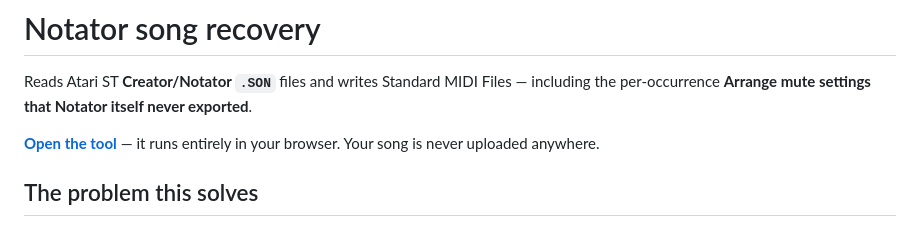
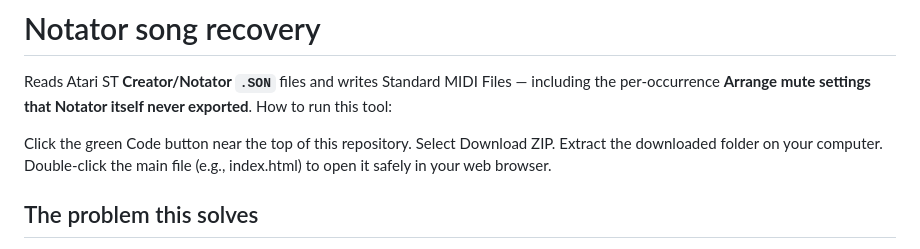
Before and after one commit to TrakDah/Notator, a Markdown page: README.md, the part around the change. Rendered like a GitHub page.

```diff
--- a/README.md
+++ b/README.md
@@ -2,9 +2,12 @@
 
 Reads Atari ST **Creator/Notator `.SON`** files and writes Standard MIDI Files —
 including the per-occurrence **Arrange mute settings that Notator itself never exported**.
+How to run this tool:
 
-**[Open the tool](https://trakdah.github.io/Notator/)** — it runs
-entirely in your browser. Your song is never uploaded anywhere.
+Click the green Code button near the top of this repository.
+Select Download ZIP.
+Extract the downloaded folder on your computer.
+Double-click the main file (e.g., index.html) to open it safely in your web browser.
 
 ## The problem this solves
 
```
